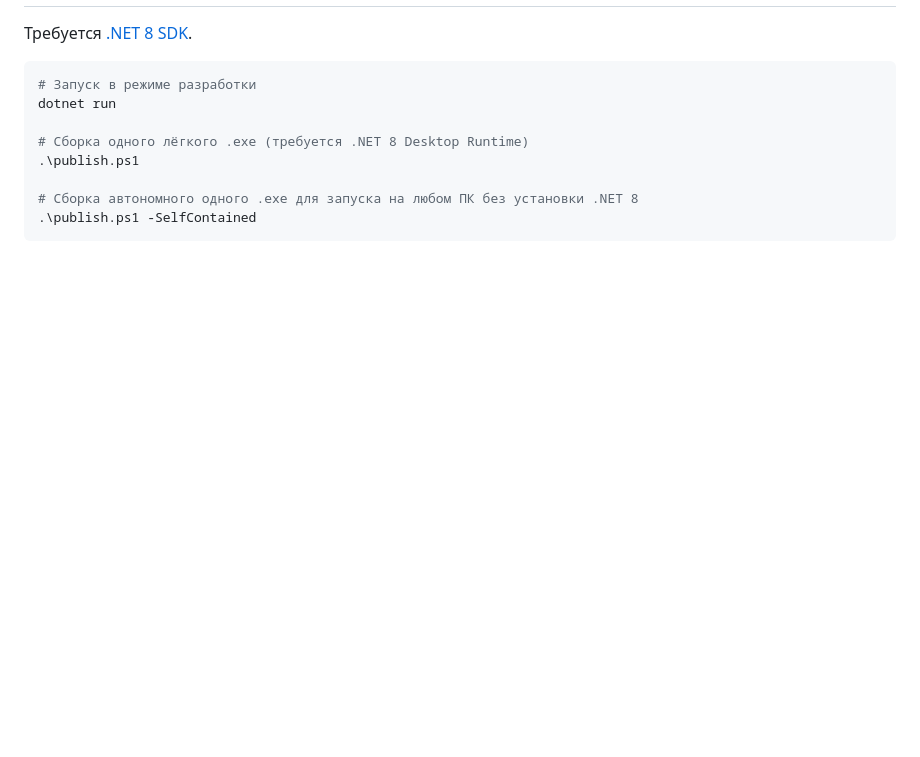
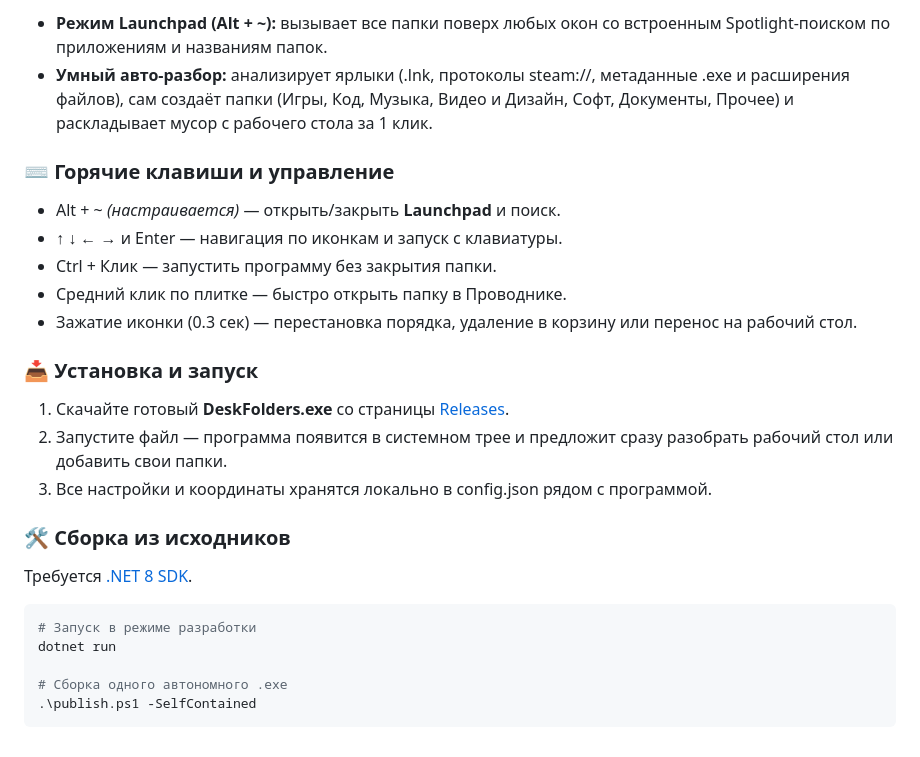
Before and after one commit to FindingSelfInDespair/DeskFolders, a Markdown page: README.md, the part around one of its changes. Drawn GitHub-style; blank space fills up the shorter version.

````diff
--- a/README.md
+++ b/README.md
@@ -25,3 +44,21 @@
+* **Режим Launchpad (Alt + ~):** вызывает все папки поверх любых окон со встроенным Spotlight-поиском по приложениям и названиям папок.
+* **Умный авто-разбор:** анализирует ярлыки (.lnk, протоколы steam://, метаданные .exe и расширения файлов), сам создаёт папки (Игры, Код, Музыка, Видео и Дизайн, Софт, Документы, Прочее) и раскладывает мусор с рабочего стола за 1 клик.
+
+### ⌨️ Горячие клавиши и управление
+
+* Alt + ~ *(настраивается)* — открыть/закрыть **Launchpad** и поиск.
+* ↑ ↓ ← → и Enter — навигация по иконкам и запуск с клавиатуры.
+* Ctrl + Клик — запустить программу без закрытия папки.
+* Средний клик по плитке — быстро открыть папку в Проводнике.
+* Зажатие иконки (0.3 сек) — перестановка порядка, удаление в корзину или перенос на рабочий стол.
+
+### 📥 Установка и запуск
+
+1. Скачайте готовый **DeskFolders.exe** со страницы [Releases](https://github.com/FindingSelfInDespair/DeskFolders/releases/latest).
+2. Запустите файл — программа появится в системном трее и предложит сразу разобрать рабочий стол или добавить свои папки.
+3. Все настройки и координаты хранятся локально в config.json рядом с программой.
+
+### 🛠️ Сборка из исходников
 
 Требуется [.NET 8 SDK](https://dotnet.microsoft.com/download/dotnet/8.0).
 
@@ -29,9 +66,6 @@
 # Запуск в режиме разработки
 dotnet run
 
-# Сборка одного лёгкого .exe (требуется .NET 8 Desktop Runtime)
-.\publish.ps1
-
-# Сборка автономного одного .exe для запуска на любом ПК без установки .NET 8
+# Сборка одного автономного .exe
 .\publish.ps1 -SelfContained
 ```
````
Also changed, not shown: other parts of README.md (+37 -18 lines), docs/screen1.png (added), docs/screen2.png (added), docs/screen3.png (added).
